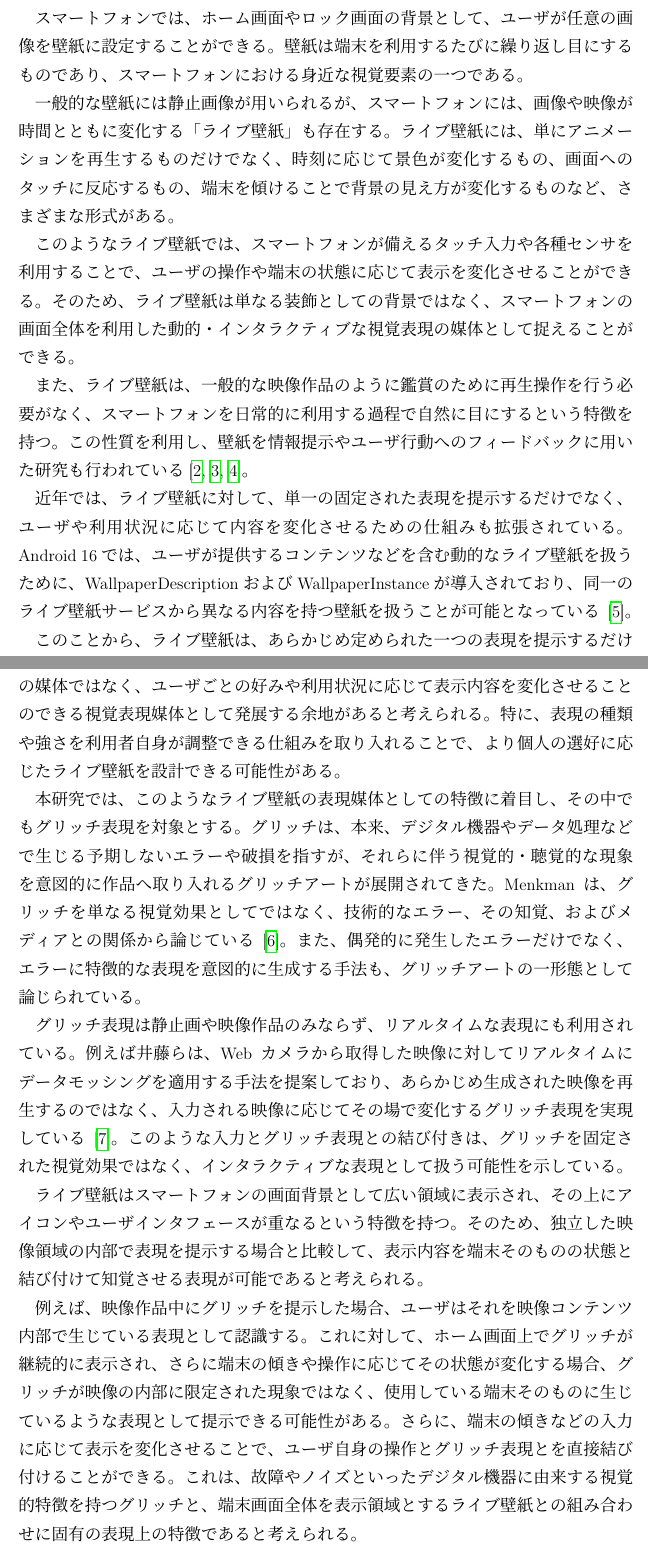
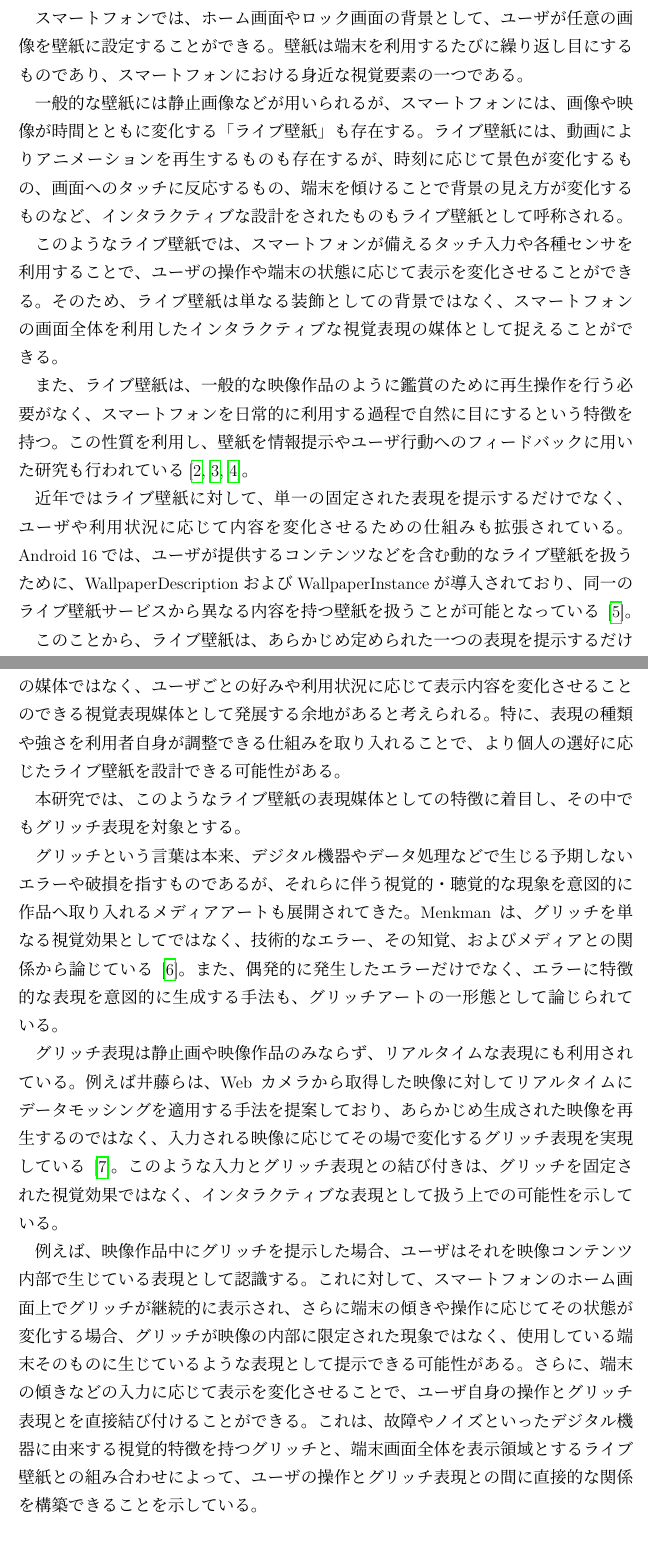
Before and after one commit to koba0305/paper2026glitch, a LaTeX thesis (thesis/main.tex, which reads thesis/chapters/01_introduction.tex): two parts of pages 3 and 4 of 30, joined at a grey line, cut so that both start at the same text. The pictures show the PDF file thesis/main.pdf that the author committed with the source.

Commit message:
1_言葉尻直した

```diff
--- a/thesis/chapters/01_introduction.tex
+++ b/thesis/chapters/01_introduction.tex
@@ -28,5 +28,6 @@
 
 スマートフォンでは、ホーム画面やロック画面の背景として、ユーザが任意の画像を壁紙に設定することができる。壁紙は端末を利用するたびに繰り返し目にするものであり、スマートフォンにおける身近な視覚要素の一つである。
 
-一般的な壁紙には静止画像が用いられるが、スマートフォンには、画像や映像が時間とともに変化する「ライブ壁紙」も存在する。ライブ壁紙には、単にアニメーションを再生するものだけでなく、時刻に応じて景色が変化するもの、画面へのタッチに反応するもの、端末を傾けることで背景の見え方が変化するものなど、さまざまな形式がある。
+一般的な壁紙には静止画像などが用いられるが、スマートフォンには、画像や映像が時間とともに変化する「ライブ壁紙」も存在する。ライブ壁紙には、動画によりアニメーションを再生するものも存在するが、
+時刻に応じて景色が変化するもの、画面へのタッチに反応するもの、端末を傾けることで背景の見え方が変化するものなど、インタラクティブな設計をされたものもライブ壁紙として呼称される。
 
@@ -43,14 +45,17 @@
+グリッチという言葉は本来、デジタル機器やデータ処理などで生じる予期しないエラーや破損を指すものであるが、それらに伴う視覚的・聴覚的な現象を意図的に作品へ取り入れるメディアアートも展開されてきた。
 Menkmanは、グリッチを単なる視覚効果としてではなく、技術的なエラー、その知覚、およびメディアとの関係から論じている\cite{menkman2011momentum}。
 また、偶発的に発生したエラーだけでなく、エラーに特徴的な表現を意図的に生成する手法も、グリッチアートの一形態として論じられている。
 
 グリッチ表現は静止画や映像作品のみならず、リアルタイムな表現にも利用されている。
 例えば井藤らは、Webカメラから取得した映像に対してリアルタイムにデータモッシングを適用する手法を提案しており、あらかじめ生成された映像を再生するのではなく、入力される映像に応じてその場で変化するグリッチ表現を実現している\cite{ito2013datamoshing}。
-このような入力とグリッチ表現との結び付きは、グリッチを固定された視覚効果ではなく、インタラクティブな表現として扱う可能性を示している。
+このような入力とグリッチ表現との結び付きは、グリッチを固定された視覚効果ではなく、インタラクティブな表現として扱う上での可能性
+% なんつったらいいんだろこう...グリッチって特に..インタラクティブにするとリアルだよねってかメタ的というか他の模様と違ってそういうとこあるよねって感じのこと言いたい。表現の拡張性？とか言えばいいのか？
+を示している。
 
-ライブ壁紙はスマートフォンの画面背景として広い領域に表示され、
-その上にアイコンやユーザインタフェースが重なるという特徴を持つ。
-そのため、独立した映像領域の内部で表現を提示する場合と比較して、
-表示内容を端末そのものの状態と結び付けて知覚させる表現が可能であると考えられる。
+% ライブ壁紙はスマートフォンの画面背景として広い領域に表示され、
+% その上にアイコンやユーザインタフェースが重なるという特徴を持つ。
+% そのため、独立した映像領域の内部で表現を提示する場合と比較して、
+% 表示内容を端末そのものの状態と結び付けて知覚させる表現が可能であると考えられる。
 
 例えば、映像作品中にグリッチを提示した場合、
 ユーザはそれを映像コンテンツ内部で生じている表現として認識する。
@@ -58,8 +63,7 @@ Menkmanは、グリッチを単なる視覚効果としてではなく、技術
 さらに端末の傾きや操作に応じてその状態が変化する場合、
 グリッチが映像の内部に限定された現象ではなく、使用している端末そのものに生じているような表現として提示できる可能性がある。
 さらに、端末の傾きなどの入力に応じて表示を変化させることで、ユーザ自身の操作とグリッチ表現とを直接結び付けることができる。
-これは、故障やノイズといったデジタル機器に由来する視覚的特徴を持つグリッチと、端末画面全体を表示領域とするライブ壁紙との組み合わせに固有の表現上の特徴であると考えられる。
-
+これは、故障やノイズといったデジタル機器に由来する視覚的特徴を持つグリッチと、端末画面全体を表示領域とするライブ壁紙との組み合わせによって、ユーザの操作とグリッチ表現との間に直接的な関係を構築できることを示している。
 
 
 
```
Also changed, not shown: thesis/main.pdf, thesis/chapters/01_introduction.tex (9 more changed lines).
